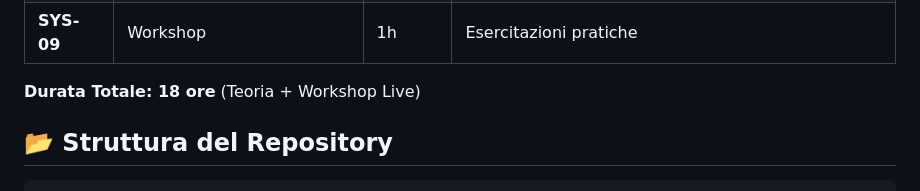
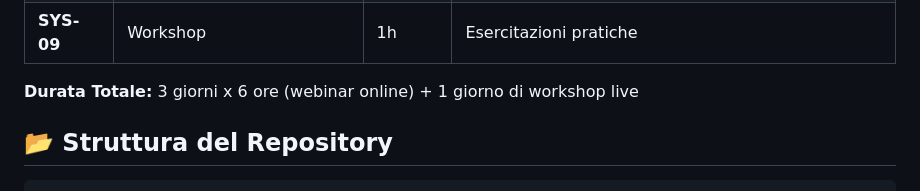
Before and after one commit to memori-ai/system-integrator-course-resources, a Markdown page: README-IT.md, the part around the change. Drawn GitHub-style.

```diff
--- a/README-IT.md
+++ b/README-IT.md
@@ -27,7 +27,7 @@ Come System Integrator, imparerai a:
 | **SYS-08** | Best Practice Pre-Release | 2h | Sicurezza, Red Teaming, Isolamento dati, Audit logging |
 | **SYS-09** | Workshop | 1h | Esercitazioni pratiche |
 
-**Durata Totale: 18 ore** (Teoria + Workshop Live)
+**Durata Totale:** 3 giorni x 6 ore (webinar online) + 1 giorno di workshop live
 
 ## 📂 Struttura del Repository
 
```
Also changed, not shown: README.md (+1 -1 lines).
